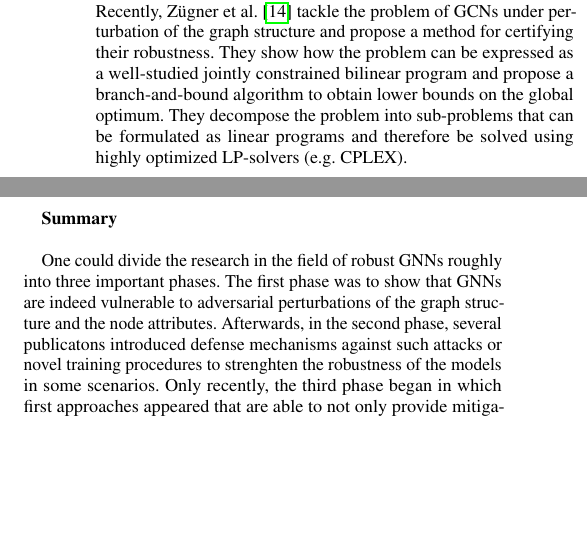
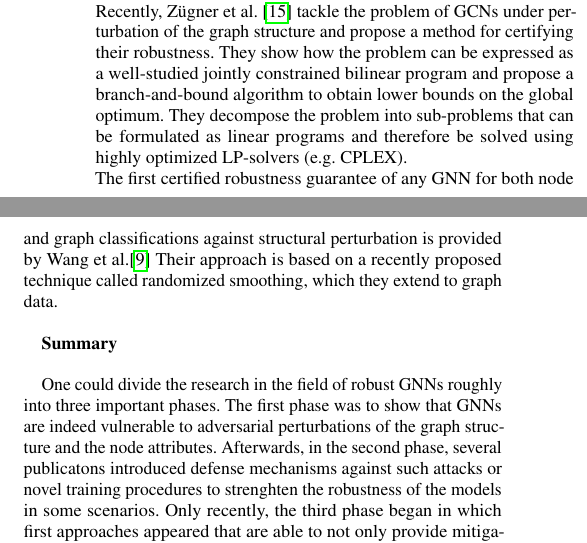
Before and after one commit to tbohne/SML20, a LaTeX paper (tex_files/main.tex): two parts of the columns of page 3 of 4 before the commit and two parts of the columns of page 3 of 5 after it, joined at a grey line, cut so that both start at the same text, the shorter picture padded with empty space. Compiled offline with pdfLaTeX.

Commit message:
extend literature rev

```diff
--- a/tex_files/main.tex
+++ b/tex_files/main.tex
@@ -225,6 +225,9 @@ Recently, Zügner et al. \cite{10.1145/3394486.3403217} tackle the problem of GC
 for certifying their robustness. They show how the problem can be expressed as a well-studied jointly constrained bilinear program and
 propose a branch-and-bound algorithm to obtain lower bounds on the global optimum. They decompose the problem into sub-problems that can
 be formulated as linear programs and therefore be solved using highly optimized LP-solvers (e.g. CPLEX).\newline
+The first certified robustness guarantee of any GNN for both node and graph classifications against structural perturbation
+is provided by Wang et al.\cite{wang2020certified} Their approach is based on a recently proposed technique called randomized smoothing,
+which they extend to graph data.\newline
 
 \textbf{Summary}\newline
 
```
